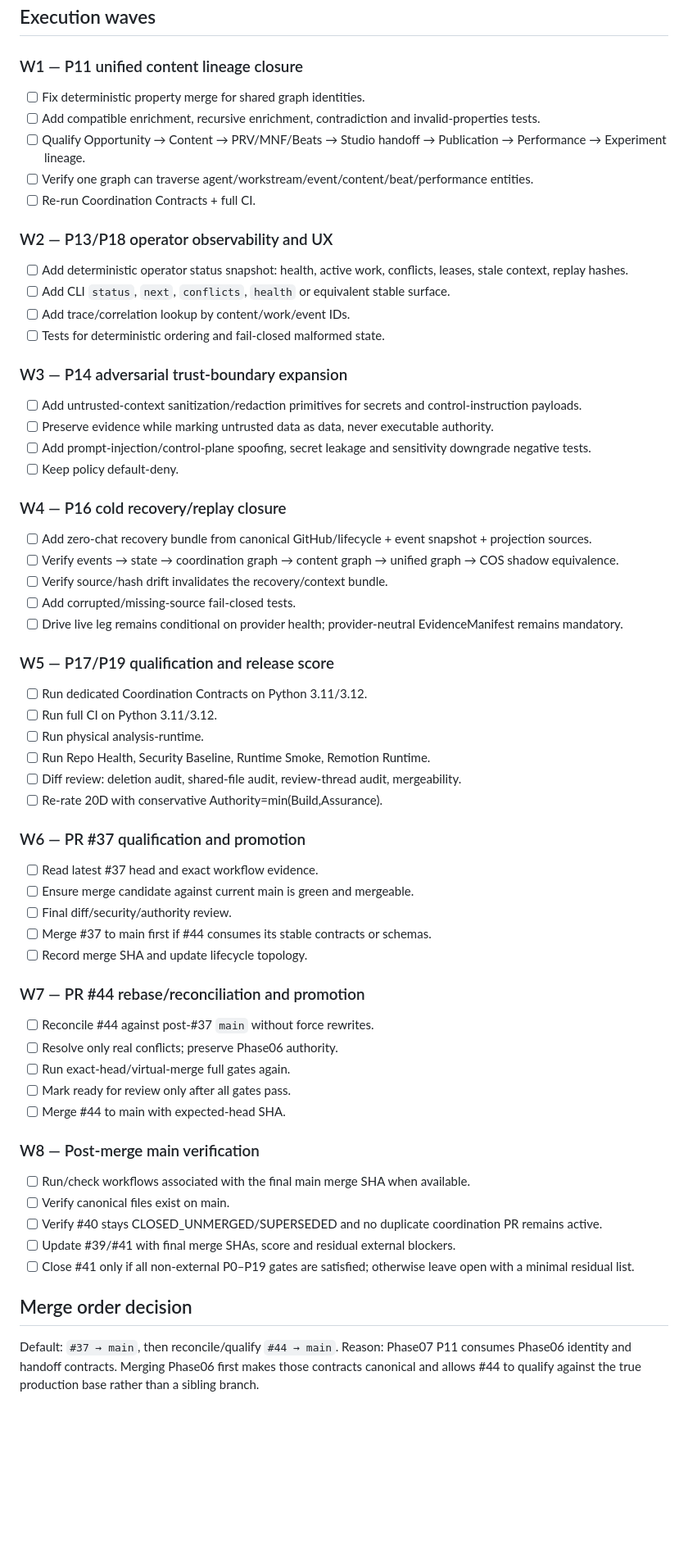
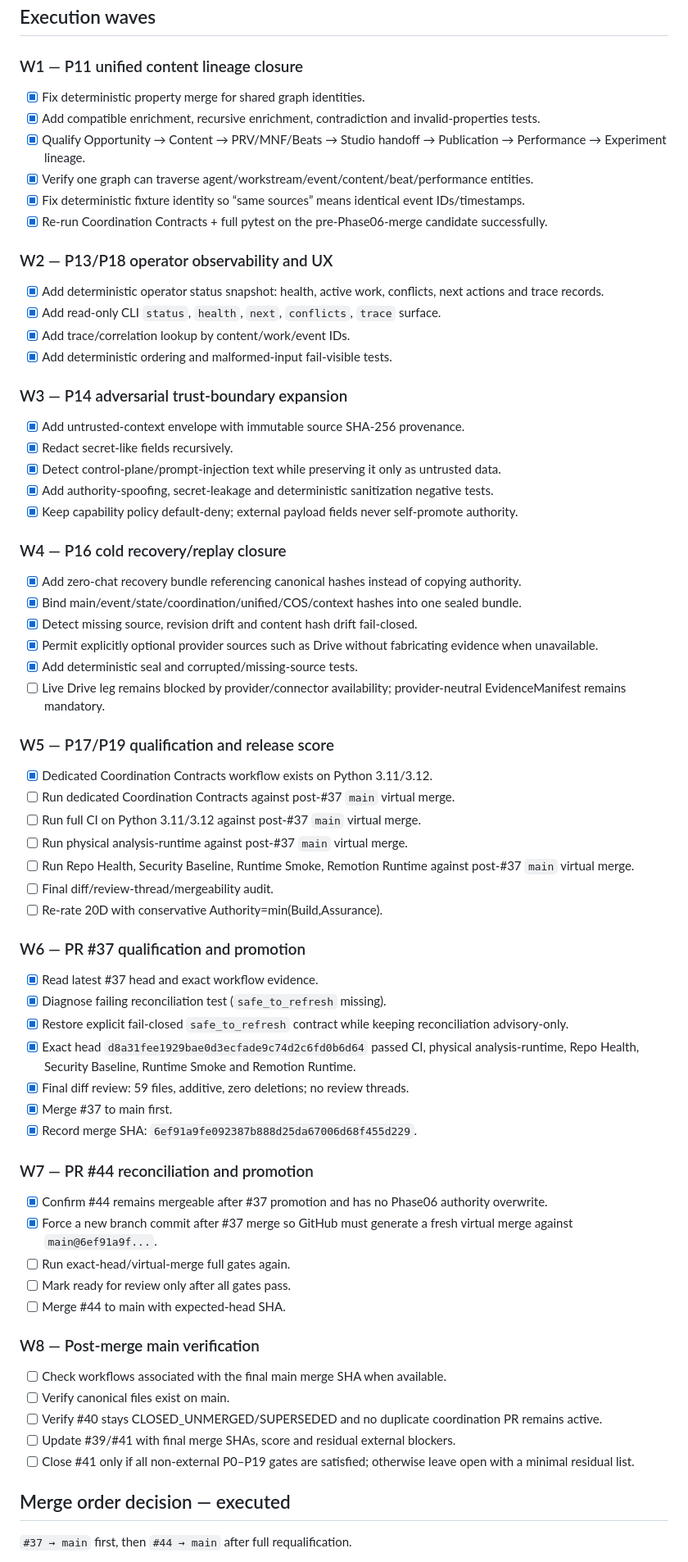
Before and after one commit to rotprods/motion-OS, a Markdown page: plans/PHASE_07_MAIN_PROMOTION_EXECUTION_PLAN.md, the part around one of its changes. Shown at 82% size. GitHub-like rendering; blank space fills up the shorter version.

Commit message:
docs(plan): advance release state after verified Phase06 merge

```diff
--- a/plans/PHASE_07_MAIN_PROMOTION_EXECUTION_PLAN.md
+++ b/plans/PHASE_07_MAIN_PROMOTION_EXECUTION_PLAN.md
@@ -24,61 +24,66 @@ Promote MOTION.OS to `main` with one coherent agentic/content/studio graph, dete
 ## Execution waves
 
 ### W1 — P11 unified content lineage closure
-- [ ] Fix deterministic property merge for shared graph identities.
-- [ ] Add compatible enrichment, recursive enrichment, contradiction and invalid-properties tests.
-- [ ] Qualify Opportunity → Content → PRV/MNF/Beats → Studio handoff → Publication → Performance → Experiment lineage.
-- [ ] Verify one graph can traverse agent/workstream/event/content/beat/performance entities.
-- [ ] Re-run Coordination Contracts + full CI.
+- [x] Fix deterministic property merge for shared graph identities.
+- [x] Add compatible enrichment, recursive enrichment, contradiction and invalid-properties tests.
+- [x] Qualify Opportunity → Content → PRV/MNF/Beats → Studio handoff → Publication → Performance → Experiment lineage.
+- [x] Verify one graph can traverse agent/workstream/event/content/beat/performance entities.
+- [x] Fix deterministic fixture identity so “same sources” means identical event IDs/timestamps.
+- [x] Re-run Coordination Contracts + full pytest on the pre-Phase06-merge candidate successfully.
 
 ### W2 — P13/P18 operator observability and UX
-- [ ] Add deterministic operator status snapshot: health, active work, conflicts, leases, stale context, replay hashes.
-- [ ] Add CLI `status`, `next`, `conflicts`, `health` or equivalent stable surface.
-- [ ] Add trace/correlation lookup by content/work/event IDs.
-- [ ] Tests for deterministic ordering and fail-closed malformed state.
+- [x] Add deterministic operator status snapshot: health, active work, conflicts, next actions and trace records.
+- [x] Add read-only CLI `status`, `health`, `next`, `conflicts`, `trace` surface.
+- [x] Add trace/correlation lookup by content/work/event IDs.
+- [x] Add deterministic ordering and malformed-input fail-visible tests.
 
 ### W3 — P14 adversarial trust-boundary expansion
-- [ ] Add untrusted-context sanitization/redaction primitives for secrets and control-instruction payloads.
-- [ ] Preserve evidence while marking untrusted data as data, never executable authority.
-- [ ] Add prompt-injection/control-plane spoofing, secret leakage and sensitivity downgrade negative tests.
-- [ ] Keep policy default-deny.
+- [x] Add untrusted-context envelope with immutable source SHA-256 provenance.
+- [x] Redact secret-like fields recursively.
+- [x] Detect control-plane/prompt-injection text while preserving it only as untrusted data.
+- [x] Add authority-spoofing, secret-leakage and deterministic sanitization negative tests.
+- [x] Keep capability policy default-deny; external payload fields never self-promote authority.
 
 ### W4 — P16 cold recovery/replay closure
-- [ ] Add zero-chat recovery bundle from canonical GitHub/lifecycle + event snapshot + projection sources.
-- [ ] Verify events → state → coordination graph → content graph → unified graph → COS shadow equivalence.
-- [ ] Verify source/hash drift invalidates the recovery/context bundle.
-- [ ] Add corrupted/missing-source fail-closed tests.
-- [ ] Drive live leg remains conditional on provider health; provider-neutral EvidenceManifest remains mandatory.
+- [x] Add zero-chat recovery bundle referencing canonical hashes instead of copying authority.
+- [x] Bind main/event/state/coordination/unified/COS/context hashes into one sealed bundle.
+- [x] Detect missing source, revision drift and content hash drift fail-closed.
+- [x] Permit explicitly optional provider sources such as Drive without fabricating evidence when unavailable.
+- [x] Add deterministic seal and corrupted/missing-source tests.
+- [ ] Live Drive leg remains blocked by provider/connector availability; provider-neutral EvidenceManifest remains mandatory.
 
 ### W5 — P17/P19 qualification and release score
-- [ ] Run dedicated Coordination Contracts on Python 3.11/3.12.
-- [ ] Run full CI on Python 3.11/3.12.
-- [ ] Run physical analysis-runtime.
-- [ ] Run Repo Health, Security Baseline, Runtime Smoke, Remotion Runtime.
-- [ ] Diff review: deletion audit, shared-file audit, review-thread audit, mergeability.
+- [x] Dedicated Coordination Contracts workflow exists on Python 3.11/3.12.
+- [ ] Run dedicated Coordination Contracts against post-#37 `main` virtual merge.
+- [ ] Run full CI on Python 3.11/3.12 against post-#37 `main` virtual merge.
+- [ ] Run physical analysis-runtime against post-#37 `main` virtual merge.
+- [ ] Run Repo Health, Security Baseline, Runtime Smoke, Remotion Runtime against post-#37 `main` virtual merge.
+- [ ] Final diff/review-thread/mergeability audit.
 - [ ] Re-rate 20D with conservative Authority=min(Build,Assurance).
 
 ### W6 — PR #37 qualification and promotion
-- [ ] Read latest #37 head and exact workflow evidence.
-- [ ] Ensure merge candidate against current main is green and mergeable.
-- [ ] Final diff/security/authority review.
-- [ ] Merge #37 to main first if #44 consumes its stable contracts or schemas.
-- [ ] Record merge SHA and update lifecycle topology.
+- [x] Read latest #37 head and exact workflow evidence.
+- [x] Diagnose failing reconciliation test (`safe_to_refresh` missing).
+- [x] Restore explicit fail-closed `safe_to_refresh` contract while keeping reconciliation advisory-only.
+- [x] Exact head `d8a31fee1929bae0d3ecfade9c74d2c6fd0b6d64` passed CI, physical analysis-runtime, Repo Health, Security Baseline, Runtime Smoke and Remotion Runtime.
+- [x] Final diff review: 59 files, additive, zero deletions; no review threads.
+- [x] Merge #37 to main first.
+- [x] Record merge SHA: `6ef91a9fe092387b888d25da67006d68f455d229`.
 
-### W7 — PR #44 rebase/reconciliation and promotion
-- [ ] Reconcile #44 against post-#37 `main` without force rewrites.
-- [ ] Resolve only real conflicts; preserve Phase06 authority.
+### W7 — PR #44 reconciliation and promotion
+- [x] Confirm #44 remains mergeable after #37 promotion and has no Phase06 authority overwrite.
+- [x] Force a new branch commit after #37 merge so GitHub must generate a fresh virtual merge against `main@6ef91a9f...`.
 - [ ] Run exact-head/virtual-merge full gates again.
 - [ ] Mark ready for review only after all gates pass.
 - [ ] Merge #44 to main with expected-head SHA.
 
 ### W8 — Post-merge main verification
-- [ ] Run/check workflows associated with the final main merge SHA when available.
+- [ ] Check workflows associated with the final main merge SHA when available.
 - [ ] Verify canonical files exist on main.
 - [ ] Verify #40 stays CLOSED_UNMERGED/SUPERSEDED and no duplicate coordination PR remains active.
 - [ ] Update #39/#41 with final merge SHAs, score and residual external blockers.
 - [ ] Close #41 only if all non-external P0–P19 gates are satisfied; otherwise leave open with a minimal residual list.
 
-## Merge order decision
-Default: `#37 → main`, then reconcile/qualify `#44 → main`.
-Reason: Phase07 P11 consumes Phase06 identity and handoff contracts. Merging Phase06 first makes those contracts canonical and allows #44 to qualify against the true production base rather than a sibling branch.
+## Merge order decision — executed
+`#37 → main` first, then `#44 → main` after full requalification.
 
```
Also changed, not shown: other parts of plans/PHASE_07_MAIN_PROMOTION_EXECUTION_PLAN.md (+8 -7 lines).
